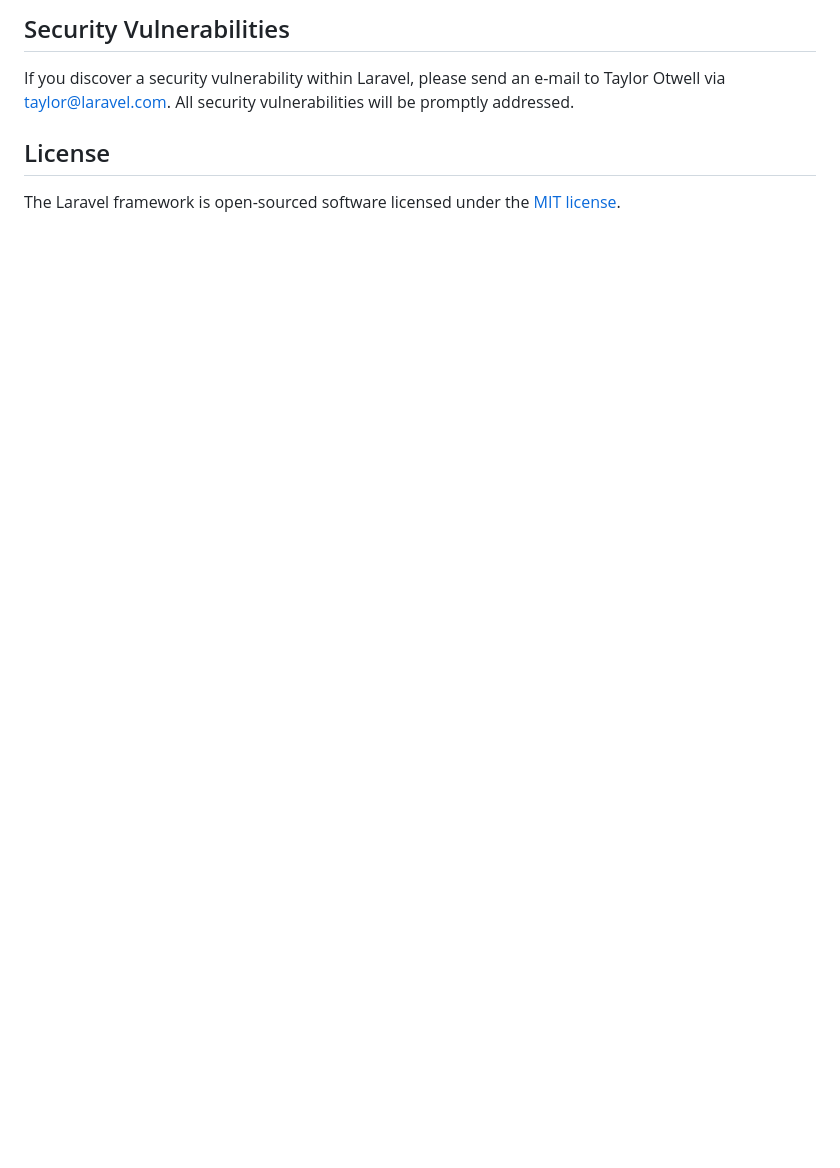
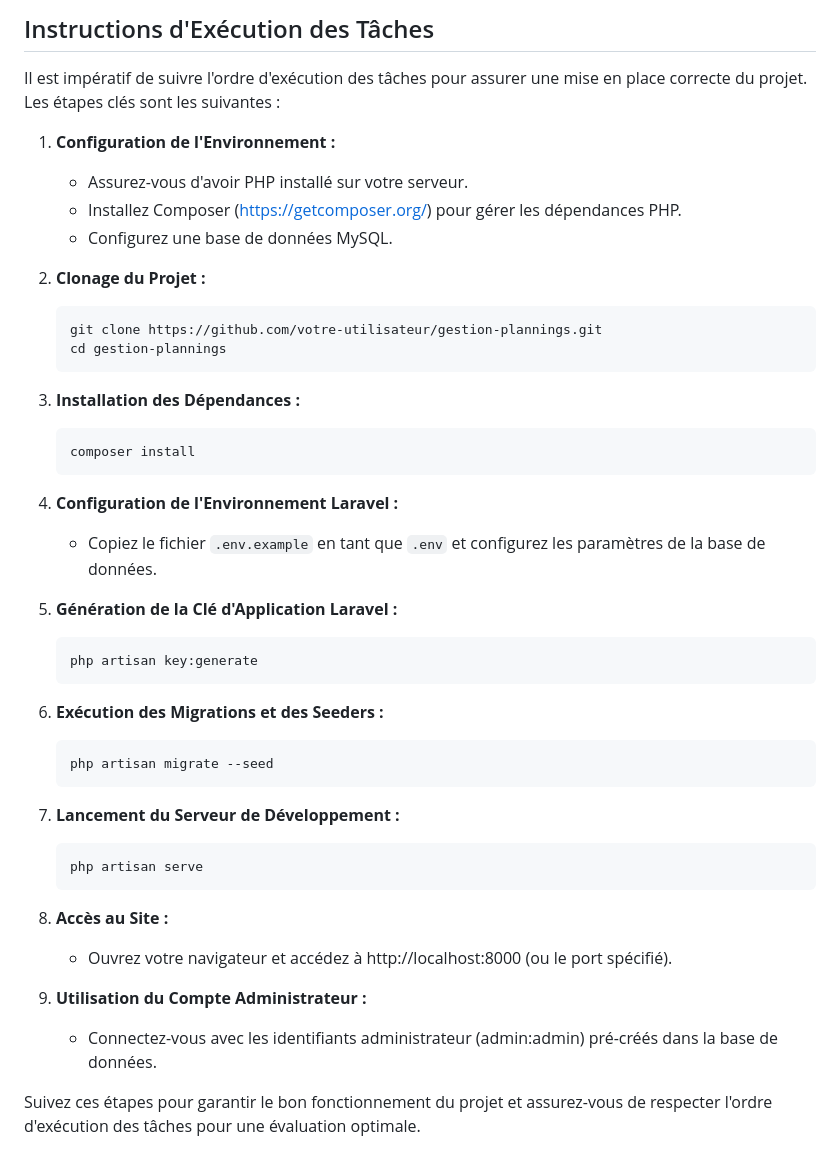
Before and after one commit to Evowind/Administration, a Markdown page: README.md, the part around one of its changes. GitHub-like rendering; blank space fills up the shorter version.

````diff
--- a/README.md
+++ b/README.md
@@ -69,9 +75,46 @@ the [Code of Conduct](https://laravel.com/docs/contributions#code-of-conduct).
 
-## Security Vulnerabilities
+## Instructions d'Exécution des Tâches
 
-If you discover a security vulnerability within Laravel, please send an e-mail to Taylor Otwell
-via [taylor@laravel.com](mailto:taylor@laravel.com). All security vulnerabilities will be promptly addressed.
+Il est impératif de suivre l'ordre d'exécution des tâches pour assurer une mise en place correcte du projet. Les étapes clés sont les suivantes :
 
-## License
+1. **Configuration de l'Environnement :**
+   - Assurez-vous d'avoir PHP installé sur votre serveur.
+   - Installez Composer (https://getcomposer.org/) pour gérer les dépendances PHP.
+   - Configurez une base de données MySQL.
 
-The Laravel framework is open-sourced software licensed under the [MIT license](https://opensource.org/licenses/MIT).
+2. **Clonage du Projet :**
+   ```bash
+   git clone https://github.com/votre-utilisateur/gestion-plannings.git
+   cd gestion-plannings
+   ```
+
+3. **Installation des Dépendances :**
+   ```bash
+   composer install
+   ```
+
+4. **Configuration de l'Environnement Laravel :**
+   - Copiez le fichier `.env.example` en tant que `.env` et configurez les paramètres de la base de données.
+
+5. **Génération de la Clé d'Application Laravel :**
+   ```bash
+   php artisan key:generate
+   ```
+
+6. **Exécution des Migrations et des Seeders :**
+   ```bash
+   php artisan migrate --seed
+   ```
+
+7. **Lancement du Serveur de Développement :**
+   ```bash
+   php artisan serve
+   ```
+
+8. **Accès au Site :**
+   - Ouvrez votre navigateur et accédez à http://localhost:8000 (ou le port spécifié).
+
+9. **Utilisation du Compte Administrateur :**
+   - Connectez-vous avec les identifiants administrateur (admin:admin) pré-créés dans la base de données.
+
+Suivez ces étapes pour garantir le bon fonctionnement du projet et assurez-vous de respecter l'ordre d'exécution des tâches pour une évaluation optimale.
````
Also changed, not shown: other parts of README.md (+57 -51 lines).
